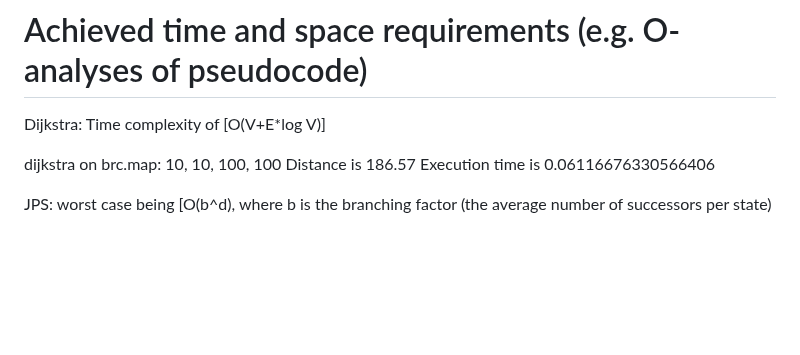
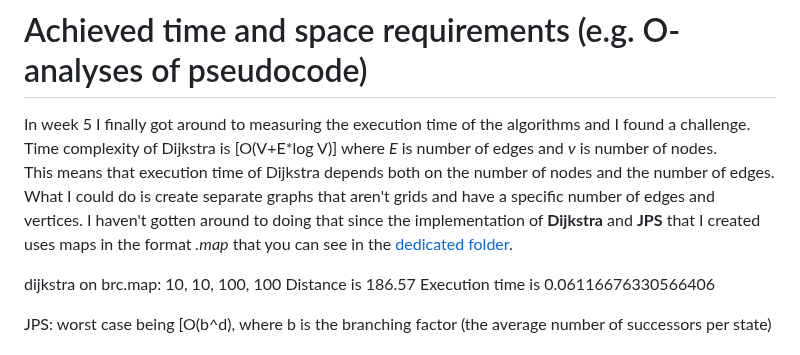
Before and after one commit to jakubgrad/Aineopintojen-harjoitusty-Algoritmit-ja-teko-ly-, a Markdown page: documentation/implementation document.md, the part around the change. Rendered like a GitHub page; blank space fills up the shorter version.

```diff
--- a/documentation/implementation document.md
+++ b/documentation/implementation document.md
@@ -24,8 +24,10 @@ Upon `poetry run invoke start`, `main.py` is called. `main.py` starts the UI, wh
 `algorithm_service.py` calls the appropriate algorithm with user-chosen start/goal coordinates and map. Both algorithms are first fed the map, and only then called with `find_shortest_path`. It allows the user to choose different coordinates and run them on the same map.<br />
 
 # Achieved time and space requirements (e.g. O-analyses of pseudocode)
-Dijkstra:
-Time complexity of [O(V+E*log V)]
+In week 5 I finally got around to measuring the execution time of the algorithms and I found a challenge.<br/>
+Time complexity of Dijkstra is [O(V+E*log V)] where *E* is number of edges and *v* is number of nodes.<br/>
+This means that execution time of Dijkstra depends both on the number of nodes and the number of edges. <br/>
+What I could do is create separate graphs that aren't grids and have a specific number of edges and vertices. I haven't gotten around to doing that since the implementation of **Dijkstra** and **JPS** that I created uses maps in the format *.map* that you can see in the [dedicated folder](url).
 
 dijkstra on brc.map:
 10, 10, 100, 100
```
